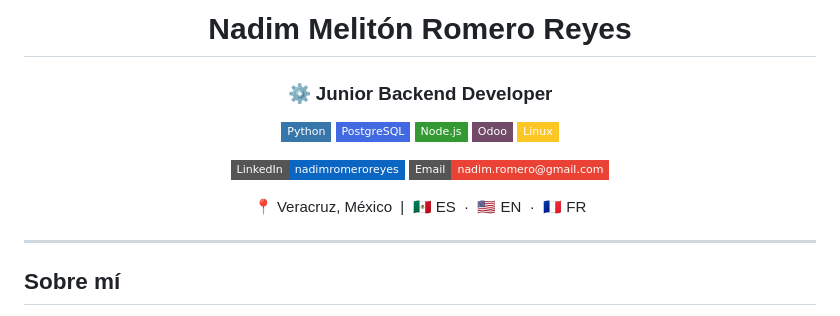
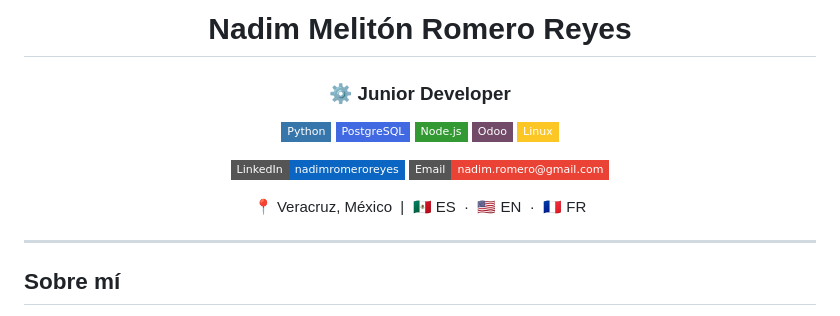
Before and after one commit to NadRome/NadRome, a Markdown page: README.md, the part around the change. GitHub-like rendering; badges without logos.

```diff
--- a/README.md
+++ b/README.md
@@ -1,5 +1,5 @@
 
-<div align="center"> <h1>Nadim Melitón Romero Reyes</h1> <h3>⚙️ Junior Backend Developer</h3> <p> <img src="https://img.shields.io/badge/Python-3776AB?style=flat-square&logo=python&logoColor=white"/> <img src="https://img.shields.io/badge/PostgreSQL-4169E1?style=flat-square&logo=postgresql&logoColor=white"/> <img src="https://img.shields.io/badge/Node.js-339933?style=flat-square&logo=nodedotjs&logoColor=white"/> <img src="https://img.shields.io/badge/Odoo-714B67?style=flat-square&logo=odoo&logoColor=white"/> <img src="https://img.shields.io/badge/Linux-FCC624?style=flat-square&logo=linux&logoColor=black"/> </p> <p> <a href="https://www.linkedin.com/in/nadimromeroreyes"> <img src="https://img.shields.io/badge/LinkedIn-nadimromeroreyes-0A66C2?style=flat-square&logo=linkedin"/> </a> <a href="mailto:nadim.romero@gmail.com"> <img src="https://img.shields.io/badge/Email-nadim.romero@gmail.com-EA4335?style=flat-square&logo=gmail"/> </a> </p> <p>📍 Veracruz, México &nbsp;|&nbsp; 🇲🇽 ES &nbsp;·&nbsp; 🇺🇸 EN &nbsp;·&nbsp; 🇫🇷 FR</p> </div>
+<div align="center"> <h1>Nadim Melitón Romero Reyes</h1> <h3>⚙️ Junior Developer</h3> <p> <img src="https://img.shields.io/badge/Python-3776AB?style=flat-square&logo=python&logoColor=white"/> <img src="https://img.shields.io/badge/PostgreSQL-4169E1?style=flat-square&logo=postgresql&logoColor=white"/> <img src="https://img.shields.io/badge/Node.js-339933?style=flat-square&logo=nodedotjs&logoColor=white"/> <img src="https://img.shields.io/badge/Odoo-714B67?style=flat-square&logo=odoo&logoColor=white"/> <img src="https://img.shields.io/badge/Linux-FCC624?style=flat-square&logo=linux&logoColor=black"/> </p> <p> <a href="https://www.linkedin.com/in/nadimromeroreyes"> <img src="https://img.shields.io/badge/LinkedIn-nadimromeroreyes-0A66C2?style=flat-square&logo=linkedin"/> </a> <a href="mailto:nadim.romero@gmail.com"> <img src="https://img.shields.io/badge/Email-nadim.romero@gmail.com-EA4335?style=flat-square&logo=gmail"/> </a> </p> <p>📍 Veracruz, México &nbsp;|&nbsp; 🇲🇽 ES &nbsp;·&nbsp; 🇺🇸 EN &nbsp;·&nbsp; 🇫🇷 FR</p> </div>
 
 ---
 
```
